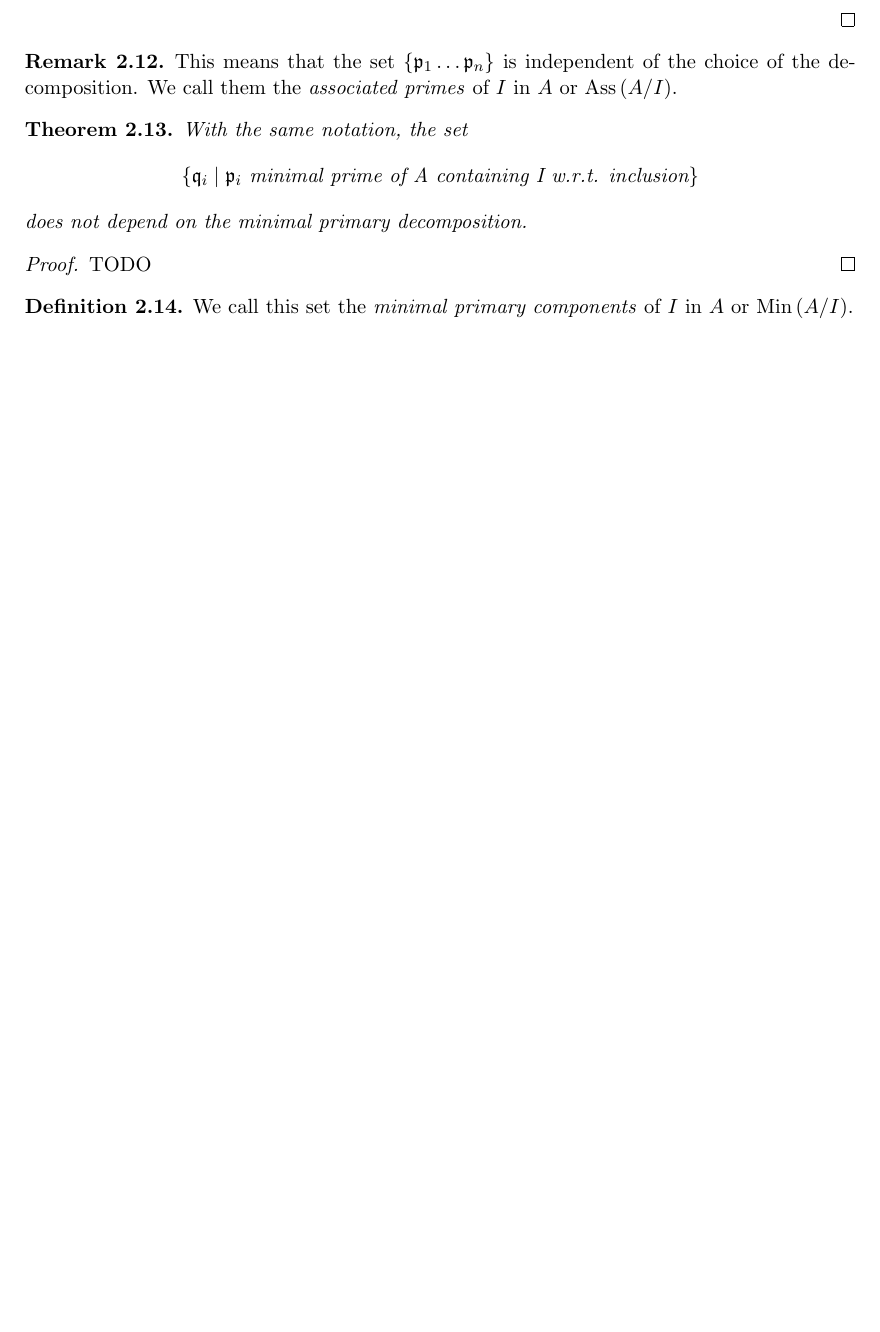
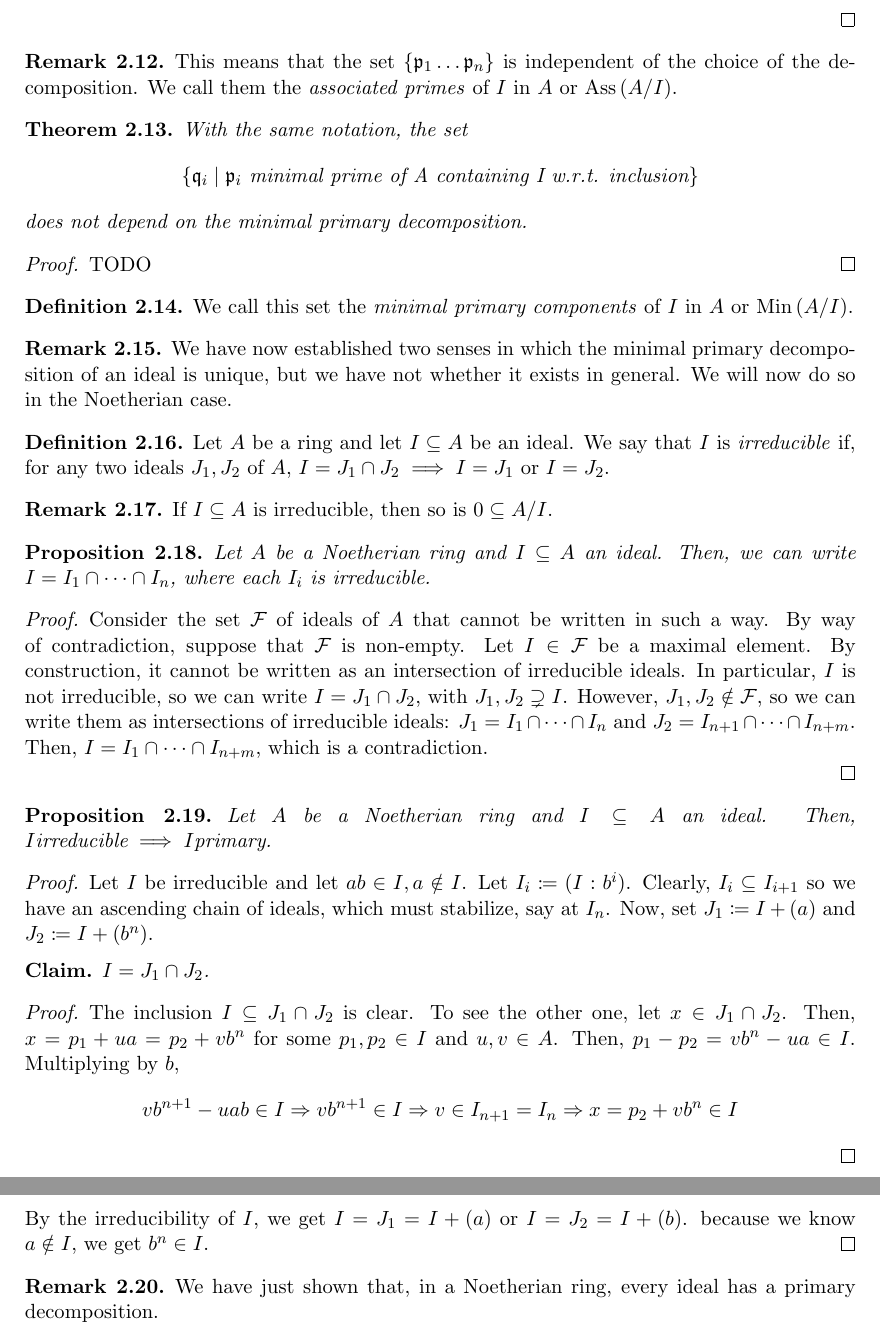
Before and after one commit to ferranEspuna/commutative_algebra, a LaTeX problem sheet (exam_theory.tex, which reads theory/primary_decomposition.tex): part of page 5 of 5 before the commit and two parts of pages 5 and 6 of 6 after it, the two joined at a grey line, cut so that both start at the same text, the shorter picture padded with empty space. Compiled offline with pdfLaTeX.

Commit message:
primary decompositions in Noetherian rings

```diff
--- a/exam_theory.tex
+++ b/exam_theory.tex
@@ -21,6 +21,7 @@
 \newtheorem{lemma}[theorem]{Lemma}
 \newtheorem{prop}[theorem]{Proposition}
 \newtheorem{exercise}[theorem]{Exercise}
+\newtheorem*{claim}{Claim}
 
 
 \theoremstyle{definition}
--- a/theory/primary_decomposition.tex
+++ b/theory/primary_decomposition.tex
@@ -241,3 +241,81 @@
 \begin{defn}
     We call this set the \emph{minimal primary components} of $I$ in $A$ or $\text{Min}\,(A/I)$.
 \end{defn}
+
+\begin{rk}
+    We have now established two senses in which the minimal primary
+    decomposition of an ideal is unique,
+    but we have not whether it exists in general.
+    We will now do so in the Noetherian case.
+\end{rk}
+
+\begin{defn}
+    Let $A$ be a ring and let $I\subseteq A$ be an ideal.
+    We say that $I$ is \emph{irreducible} if,
+    for any two ideals $J_1, J_2$ of $A$,
+    $I = J_1 \cap J_2 \implies I = J_1 \text{ or } I = J_2$.
+\end{defn}
+
+\begin{rk}
+    If $I \subseteq A$ is irreducible, then so is $0 \subseteq A / I$.
+\end{rk}
+
+\begin{prop}
+    Let $A$ be a Noetherian ring and $I \subseteq A$ an ideal.
+    Then, we can write $I = I_1 \cap \cdots \cap I_n$,
+    where each $I_i$ is irreducible.
+
+    \begin{proof}
+        Consider the set $\mathcal{F}$ of ideals of $A$ that cannot be written in such a way.
+        By way of contradiction, suppose that $\mathcal{F}$ is non-empty.
+        Let $I \in \mathcal{F}$ be a maximal element.
+        By construction, it cannot be written as an intersection of irreducible ideals.
+        In particular, $I$ is not irreducible, so we can write $I = J_1 \cap J_2$,
+        with $J_1, J_2 \supsetneq I$.
+        However, $J_1, J_2 \notin \mathcal{F}$, so we can write
+        them as intersections of irreducible ideals:
+        $J_1 = I_1 \cap \cdots \cap I_n$
+        and
+        $J_2 = I_{n+1} \cap \cdots \cap I_{n+m}$.
+        Then, $I = I_1 \cap \cdots \cap I_{n+m}$,
+        which is a contradiction.
+
+    \end{proof}
+\end{prop}
+
+\begin{prop}
+    Let $A$ be a Noetherian ring and $I \subseteq A$ an ideal.
+    Then,\linebreak
+    ${I \text{irreducible} \implies I \text{primary}}$.
+    \begin{proof}
+        Let $I$ be irreducible and let $ab \in I, a \notin I$.
+        Let $I_i \coloneqq (I: b^i)$.
+        Clearly, $I_i \subseteq I_{i+1}$
+        so we have an ascending chain of ideals, which must stabilize, say at $I_n$.
+        Now, set $J_1 \coloneqq I + (a)$ and $ J_2 \coloneqq I + (b^n)$.
+        \begin{claim}
+            $I = J_1 \cap J_2$.
+            \begin{proof}
+                The inclusion $I \subseteq J_1 \cap J_2$ is clear.
+        To see the other one, let $x \in J_1 \cap J_2$.
+        Then, $x = p_1 + ua = p_2 + vb^n $ for some $p_1, p_2 \in I$ and $u, v \in A$.
+        Then, $p_1 - p_2 = vb^n - ua \in I$.
+        Multiplying by $b$,
+        \[
+            vb^{n+1} - uab \in I
+            \Rightarrow vb^{n+1}\in I
+            \Rightarrow v \in I_{n+1} = I_n
+            \Rightarrow x = p_2 + vb^n \in I
+        \]
+            \end{proof}
+        \end{claim}
+        \noindent By the irreducibility of $I$, we get $I = J_1 = I + (a)$ or $I = J_2 = I + (b)$.
+        because we know $a \notin I$, we get $b^n \in I$.
+    \end{proof}
+
+\end{prop}
+
+\begin{rk}
+    We have just shown that, in a Noetherian ring,
+    every ideal has a primary decomposition.
+\end{rk}
```
Also changed, not shown: theory.tex (+1 -1 lines), theory/chain_conditions.tex (+0 -1 lines).
